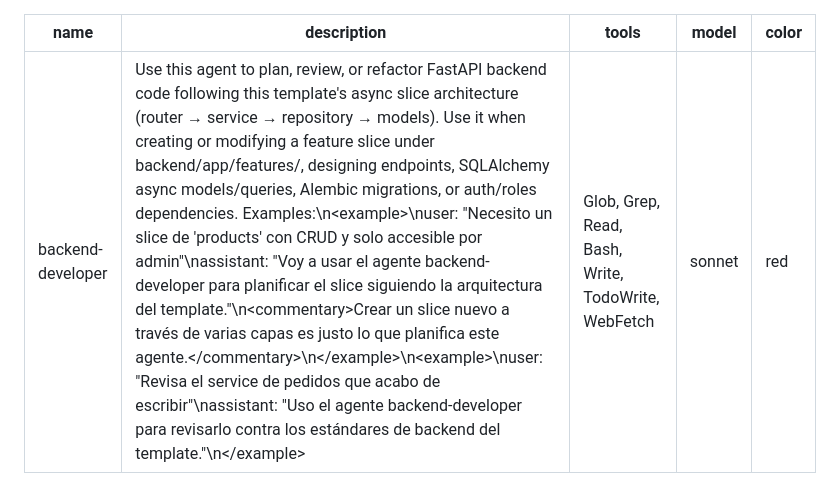
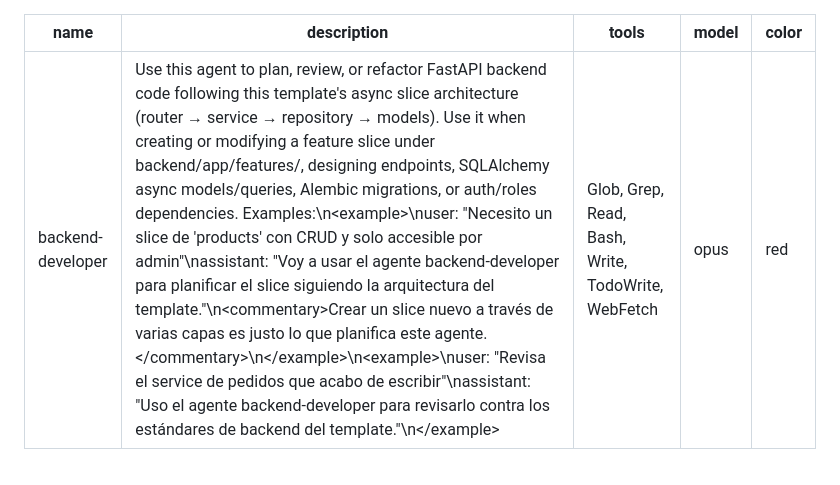
Before and after one commit to migue0418/fastapi-react-template, a Markdown page: .claude/agents/backend-developer.md, the part around the change. Drawn GitHub-style.

```diff
--- a/.claude/agents/backend-developer.md
+++ b/.claude/agents/backend-developer.md
@@ -2,7 +2,7 @@
 name: backend-developer
 description: Use this agent to plan, review, or refactor FastAPI backend code following this template's async slice architecture (router → service → repository → models). Use it when creating or modifying a feature slice under backend/app/features/, designing endpoints, SQLAlchemy async models/queries, Alembic migrations, or auth/roles dependencies. Examples:\n<example>\nuser: "Necesito un slice de 'products' con CRUD y solo accesible por admin"\nassistant: "Voy a usar el agente backend-developer para planificar el slice siguiendo la arquitectura del template."\n<commentary>Crear un slice nuevo a través de varias capas es justo lo que planifica este agente.</commentary>\n</example>\n<example>\nuser: "Revisa el service de pedidos que acabo de escribir"\nassistant: "Uso el agente backend-developer para revisarlo contra los estándares de backend del template."\n</example>
 tools: Glob, Grep, Read, Bash, Write, TodoWrite, WebFetch
-model: sonnet
+model: opus
 color: red
 ---
 
```
Also changed, not shown: .claude/agents/frontend-developer.md (+1 -1 lines), CLAUDE.md (+40 -1 lines).
